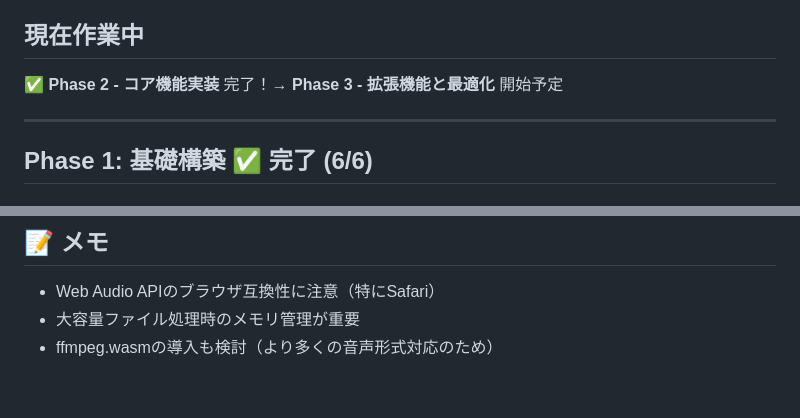
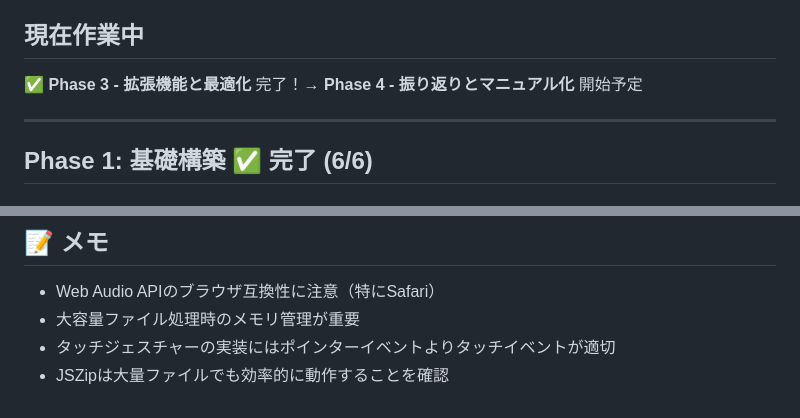
Before and after one commit to 18173KIDD/audio-file-splitter, a Markdown page: .project/progress.md, 2 parts joined by grey strips. Drawn GitHub-style.

```diff
--- a/.project/progress.md
+++ b/.project/progress.md
@@ -6,6 +6,6 @@
 
 ## 現在作業中
-✅ **Phase 2 - コア機能実装** 完了！→ **Phase 3 - 拡張機能と最適化** 開始予定
+✅ **Phase 3 - 拡張機能と最適化** 完了！→ **Phase 4 - 振り返りとマニュアル化** 開始予定
 
 ---
 
@@ -149,4 +194,5 @@
 ## 📝 メモ
 - Web Audio APIのブラウザ互換性に注意（特にSafari）
 - 大容量ファイル処理時のメモリ管理が重要
-- ffmpeg.wasmの導入も検討（より多くの音声形式対応のため）
+- タッチジェスチャーの実装にはポインターイベントよりタッチイベントが適切
+- JSZipは大量ファイルでも効率的に動作することを確認
```
Also changed, not shown: other parts of .project/progress.md (+56 -11 lines).
